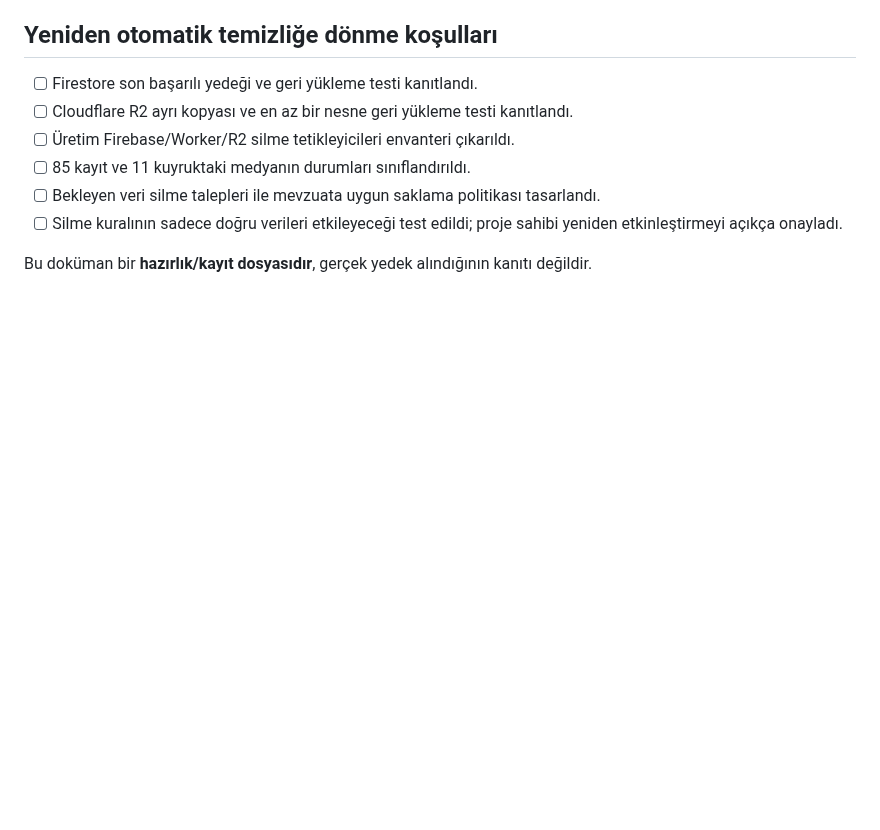
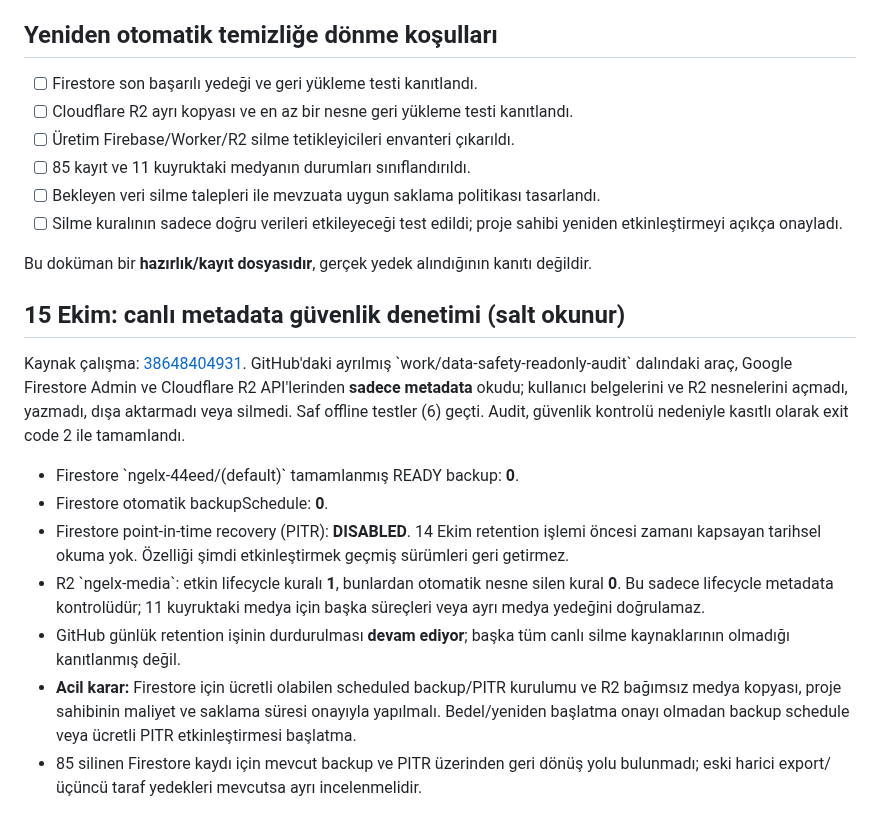
Before and after one commit to Nnentx/Ngelx, a Markdown page: docs/operations/NGELX-DATA-SAFETY-2026-10-15.md, the part around the change. GitHub-like rendering; blank space fills up the shorter version.

Commit message:
Record verified absence of Firestore backups and PITR; preserve retention pause

```diff
--- a/docs/operations/NGELX-DATA-SAFETY-2026-10-15.md
+++ b/docs/operations/NGELX-DATA-SAFETY-2026-10-15.md
@@ -48,3 +48,17 @@
 - [ ] Silme kuralının sadece doğru verileri etkileyeceği test edildi; proje sahibi yeniden etkinleştirmeyi açıkça onayladı.
 
 Bu doküman bir **hazırlık/kayıt dosyasıdır**, gerçek yedek alındığının kanıtı değildir.
+
+
+## 15 Ekim: canlı metadata güvenlik denetimi (salt okunur)
+
+Kaynak çalışma: [38648404931](https://github.com/Nnentx/Ngelx/actions/runs/38648404931).
+GitHub'daki ayrılmış \`work/data-safety-readonly-audit\` dalındaki araç, Google Firestore Admin ve Cloudflare R2 API'lerinden **sadece metadata** okudu; kullanıcı belgelerini ve R2 nesnelerini açmadı, yazmadı, dışa aktarmadı veya silmedi. Saf offline testler (6) geçti. Audit, güvenlik kontrolü nedeniyle kasıtlı olarak exit code 2 ile tamamlandı.
+
+- Firestore \`ngelx-44eed/(default)\` tamamlanmış READY backup: **0**.
+- Firestore otomatik backupSchedule: **0**.
+- Firestore point-in-time recovery (PITR): **DISABLED**. 14 Ekim retention işlemi öncesi zamanı kapsayan tarihsel okuma yok. Özelliği şimdi etkinleştirmek geçmiş sürümleri geri getirmez.
+- R2 \`ngelx-media\`: etkin lifecycle kuralı **1**, bunlardan otomatik nesne silen kural **0**. Bu sadece lifecycle metadata kontrolüdür; 11 kuyruktaki medya için başka süreçleri veya ayrı medya yedeğini doğrulamaz.
+- GitHub günlük retention işinin durdurulması **devam ediyor**; başka tüm canlı silme kaynaklarının olmadığı kanıtlanmış değil.
+- **Acil karar:** Firestore için ücretli olabilen scheduled backup/PITR kurulumu ve R2 bağımsız medya kopyası, proje sahibinin maliyet ve saklama süresi onayıyla yapılmalı. Bedel/yeniden başlatma onayı olmadan backup schedule veya ücretli PITR etkinleştirmesi başlatma.
+- 85 silinen Firestore kaydı için mevcut backup ve PITR üzerinden geri dönüş yolu bulunmadı; eski harici export/üçüncü taraf yedekleri mevcutsa ayrı incelenmelidir.
```
